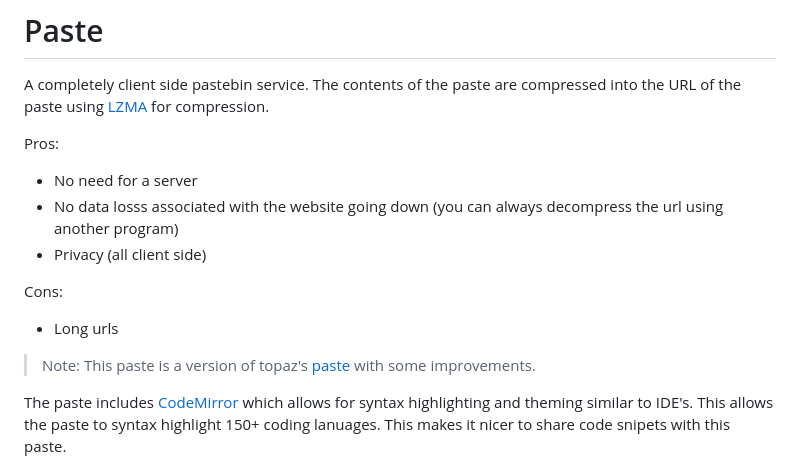
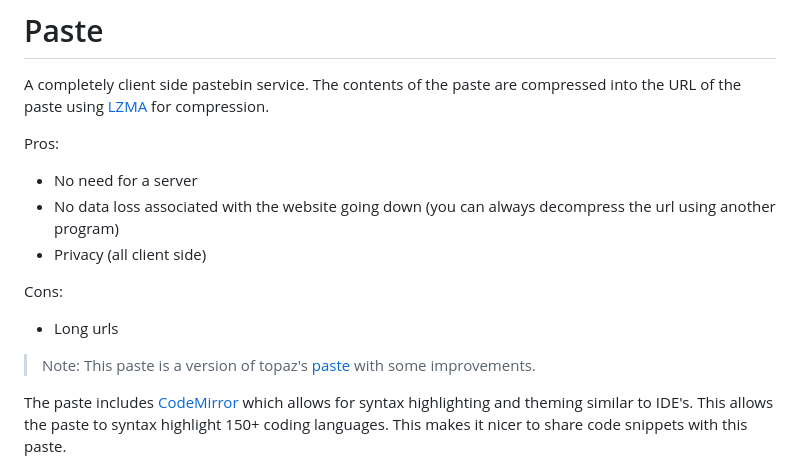
Before and after one commit to BricksAndPieces/paste, a Markdown page: README.md, the part around one of its changes. GitHub-like rendering.

```diff
--- a/README.md
+++ b/README.md
@@ -3,7 +3,7 @@ A completely client side pastebin service. The contents of the paste are compres
 
 Pros:
 - No need for a server
-- No data losss associated with the website going down (you can always decompress the url using another program)
+- No data loss associated with the website going down (you can always decompress the url using another program)
 - Privacy (all client side)
 
 Cons:
@@ -11,5 +11,5 @@ Cons:
 
 > Note: This paste is a version of topaz's [paste](https://github.com/topaz/paste) with some improvements.
 
-The paste includes [CodeMirror](https://codemirror.net/) which allows for syntax highlighting and theming similar to IDE's. This allows the paste to syntax highlight 150+ coding lanuages. This makes it nicer to share code snipets with this paste.
+The paste includes [CodeMirror](https://codemirror.net/) which allows for syntax highlighting and theming similar to IDE's. This allows the paste to syntax highlight 150+ coding languages. This makes it nicer to share code snippets with this paste.
 
```
Also changed, not shown: other parts of README.md (+2 -2 lines).
